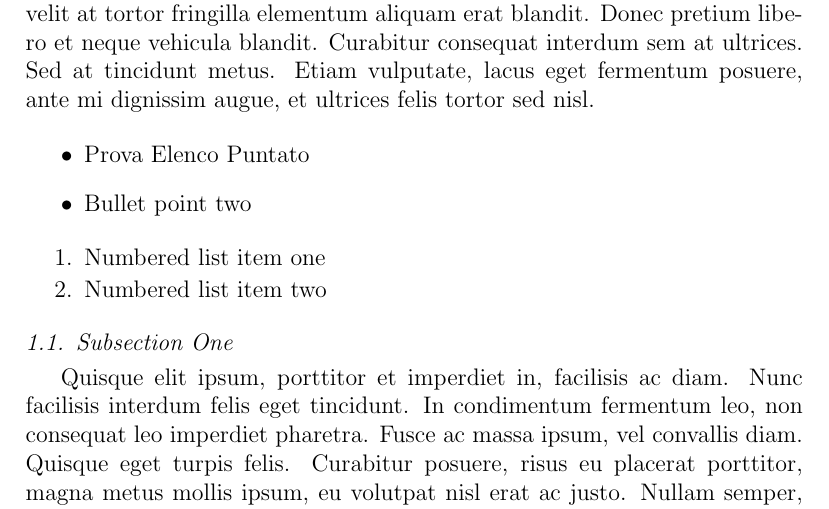
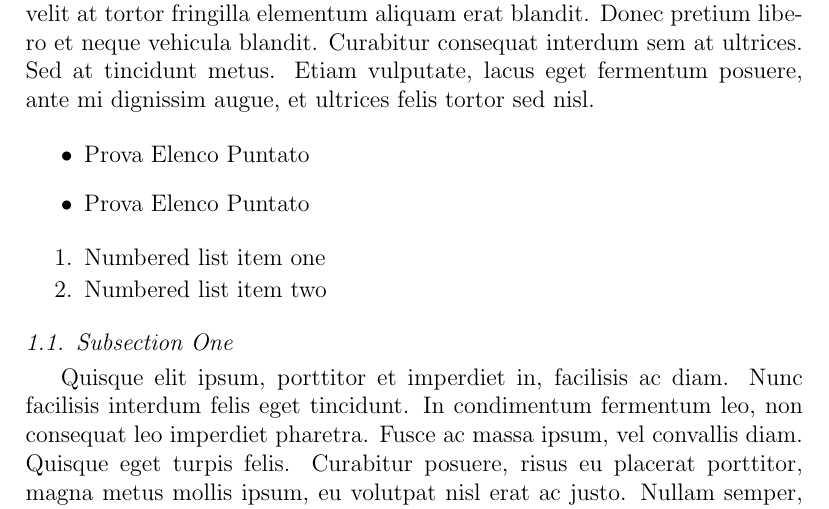
Before and after one commit to trueGek/memoc, a LaTeX paper (relazione/elsarticle-template-1-num.tex): part of page 2 of 4, cut so that both start at the same text. Compiled offline with pdfLaTeX.

Commit message:
Test Linux 2

```diff
--- a/relazione/elsarticle-template-1-num.tex
+++ b/relazione/elsarticle-template-1-num.tex
@@ -140,7 +140,7 @@ Pellentesque habitant morbi tristique senectus et netus et malesuada fames ac tu
 
 \begin{itemize}
 \item Prova Elenco Puntato
-\item Bullet point two
+\item Prova Elenco Puntato
 \end{itemize}
 
 \begin{enumerate}
```
Also changed, not shown: relazione/elsarticle-template-1-num.pdf, 2 other files.
